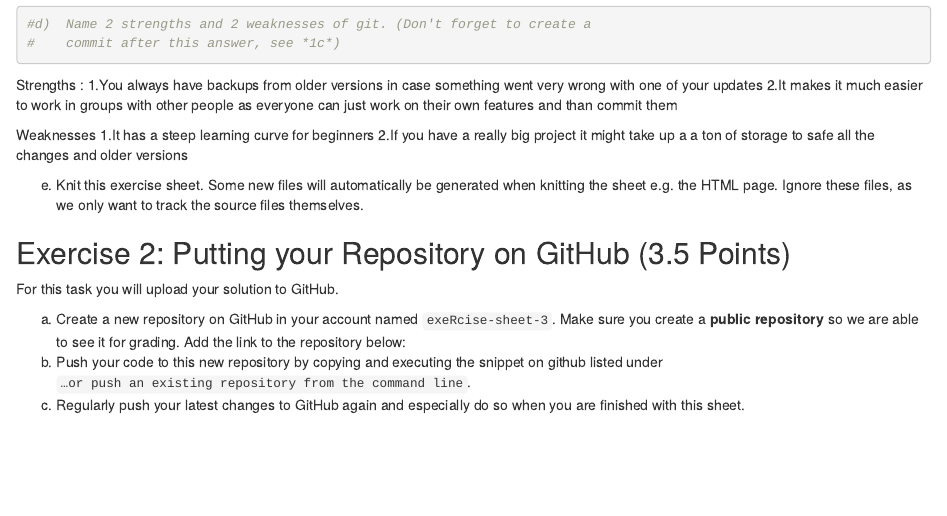
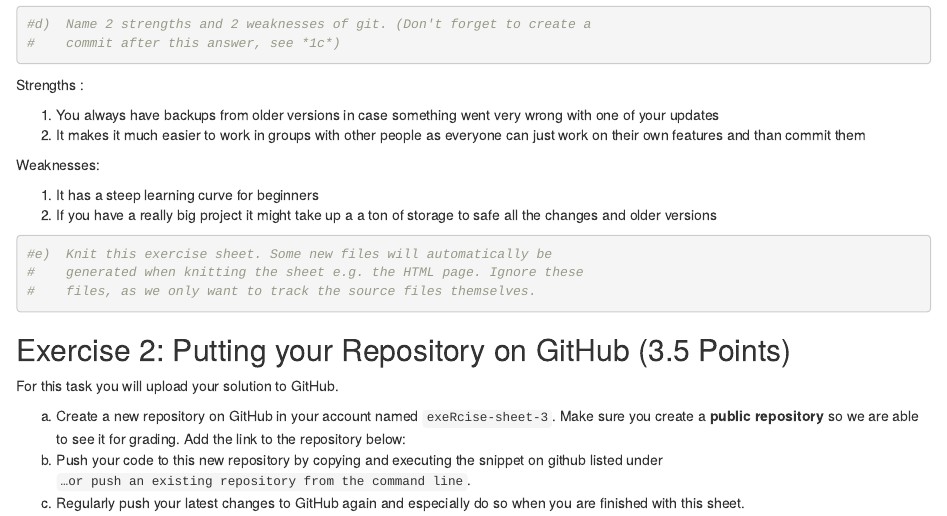
Before and after one commit to JonathanJohnsenLMU/StatSofExercise3, an R Markdown document (Exercise3.Rmd): the page in a window 1100 px wide, from 950 px down. Rendered offline with R 4.5, knitr and Pandoc, with nearby package versions.

Commit message:
Completed 1e) Also changed the formmating on the lists of 1d)

````diff
--- a/Exercise3.Rmd
+++ b/Exercise3.Rmd
@@ -3,7 +3,7 @@
 subtitle: "Fortgeschrittene Statistische Software für NF"
 author: "Jonathan Johnsen(12568800)"
 date: "`r Sys.Date()`"
-output: distill::distill_article
+output: html_document
 ---
 
 
@@ -72,17 +72,23 @@
 ```
 
 Strengths :
-1.You always have backups from older versions in case something went very wrong with one of your updates
-2.It makes it much easier to work in groups with other people as everyone can just work on their own features and than commit them
 
-Weaknesses
-1.It has a steep learning curve for beginners
-2.If you have a really big project it might take up a a ton of storage to safe all the changes and older versions
+1. You always have backups from older versions in case something went very wrong with one of your updates
+2. It makes it much easier to work in groups with other people as everyone can just work on their own features and than commit them
 
 
-e)  Knit this exercise sheet. Some new files will automatically be
-    generated when knitting the sheet e.g. the HTML page. Ignore these
-    files, as we only want to track the source files themselves.
+
+Weaknesses:
+
+1. It has a steep learning curve for beginners
+2. If you have a really big project it might take up a a ton of storage to safe all the changes and older versions
+
+```{r}
+#e)  Knit this exercise sheet. Some new files will automatically be
+#    generated when knitting the sheet e.g. the HTML page. Ignore these
+#    files, as we only want to track the source files themselves.
+```
+
 
 ## Exercise 2: Putting your Repository on GitHub (3.5 Points)
 
````
Also changed, not shown: Exercise3.html (added).
